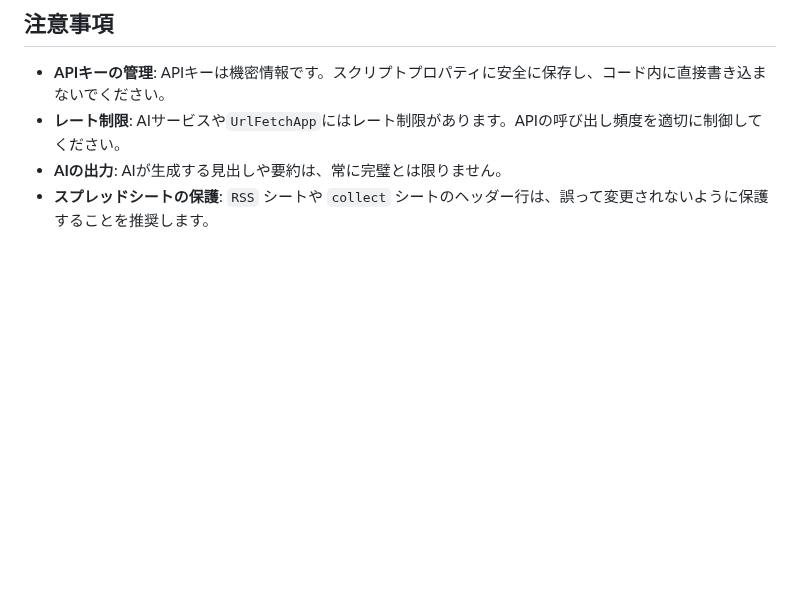
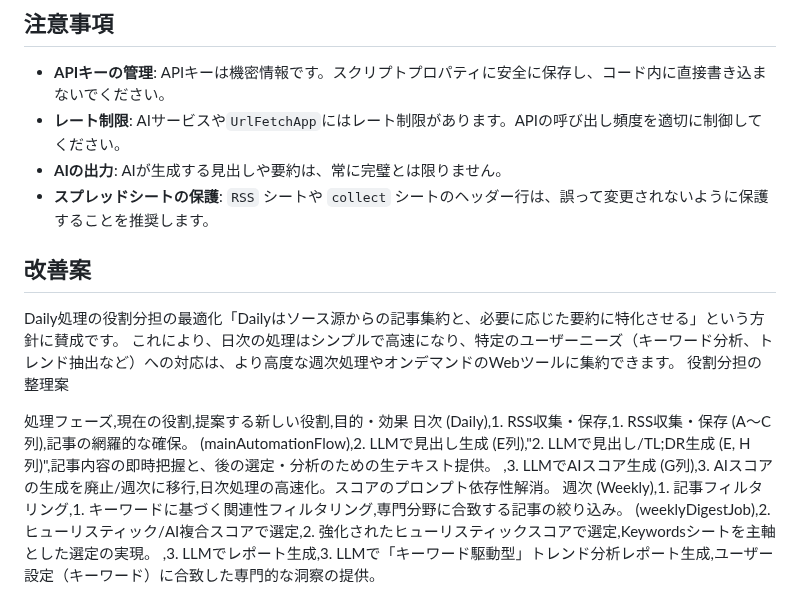
Before and after one commit to Boncoli/YATA-GAS, a Markdown page: README.md, the part around the change. Rendered like a GitHub page; blank space fills up the shorter version.

Commit message:
修正案の追記

```diff
--- a/README.md
+++ b/README.md
@@ -118,3 +118,16 @@
 - **レート制限**: AIサービスや`UrlFetchApp`にはレート制限があります。APIの呼び出し頻度を適切に制御してください。
 - **AIの出力**: AIが生成する見出しや要約は、常に完璧とは限りません。
 - **スプレッドシートの保護**: `RSS` シートや `collect` シートのヘッダー行は、誤って変更されないように保護することを推奨します。
+
+## 改善案
+Daily処理の役割分担の最適化「Dailyはソース源からの記事集約と、必要に応じた要約に特化させる」という方針に賛成です。
+これにより、日次の処理はシンプルで高速になり、特定のユーザーニーズ（キーワード分析、トレンド抽出など）への対応は、より高度な週次処理やオンデマンドのWebツールに集約できます。
+役割分担の整理案
+
+処理フェーズ,現在の役割,提案する新しい役割,目的・効果
+日次 (Daily),1. RSS収集・保存,1. RSS収集・保存 (A～C列),記事の網羅的な確保。
+(mainAutomationFlow),2. LLMで見出し生成 (E列),"2. LLMで見出し/TL;DR生成 (E, H列)",記事内容の即時把握と、後の選定・分析のための生テキスト提供。
+,3. LLMでAIスコア生成 (G列),3. AIスコアの生成を廃止/週次に移行,日次処理の高速化。スコアのプロンプト依存性解消。
+週次 (Weekly),1. 記事フィルタリング,1. キーワードに基づく関連性フィルタリング,専門分野に合致する記事の絞り込み。
+(weeklyDigestJob),2. ヒューリスティック/AI複合スコアで選定,2. 強化されたヒューリスティックスコアで選定,Keywordsシートを主軸とした選定の実現。
+,3. LLMでレポート生成,3. LLMで「キーワード駆動型」トレンド分析レポート生成,ユーザー設定（キーワード）に合致した専門的な洞察の提供。
```
